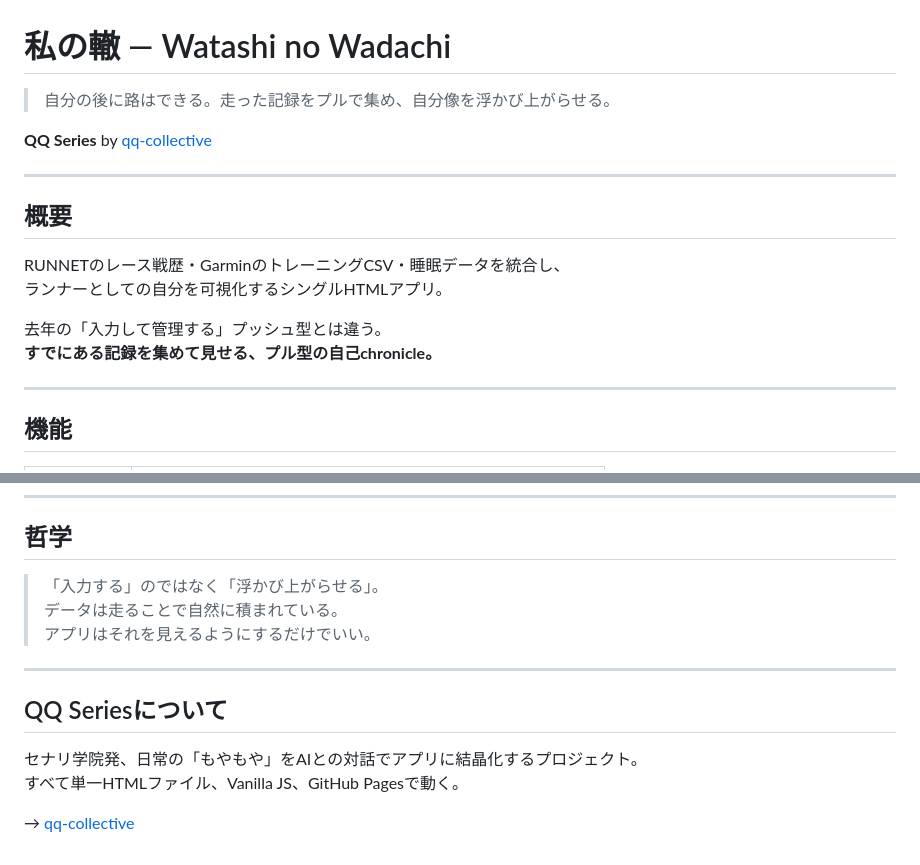
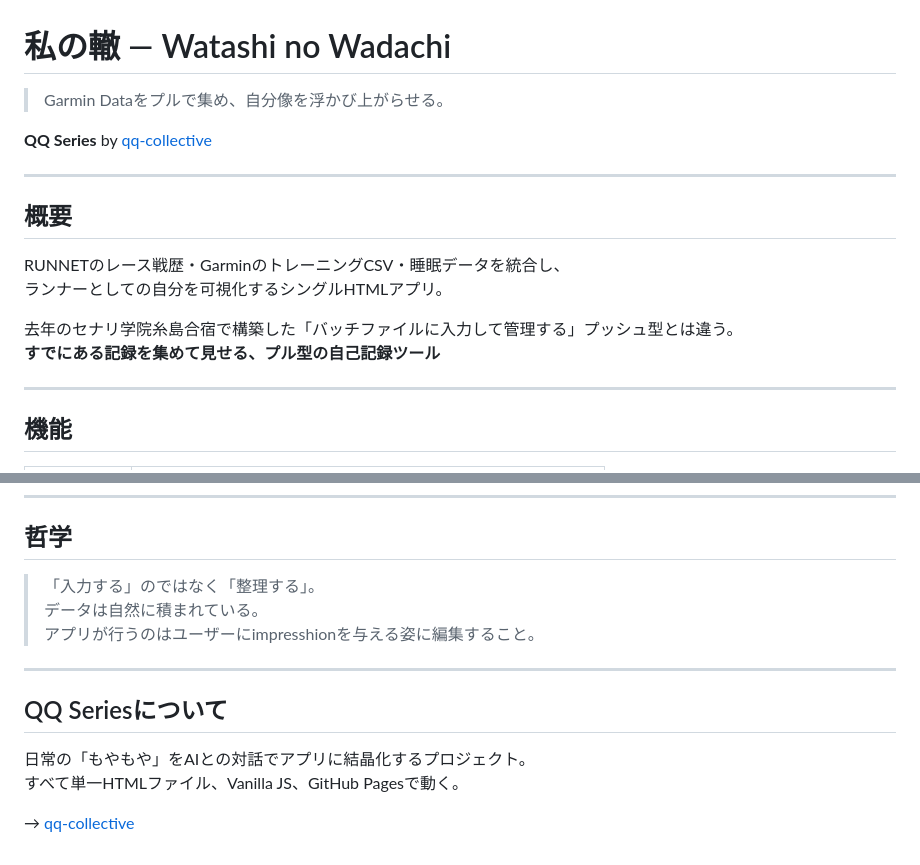
Before and after one commit to qq-collective/038_watshi-no-wadachi_neo-garmin-trucker, a Markdown page: README.md, 2 parts joined by grey strips. GitHub-like rendering.

```diff
--- a/README.md
+++ b/README.md
@@ -1,6 +1,6 @@
 # 私の轍 — Watashi no Wadachi
 
-> 自分の後に路はできる。走った記録をプルで集め、自分像を浮かび上がらせる。
+> Garmin Dataをプルで集め、自分像を浮かび上がらせる。
 
 **QQ Series** by [qq-collective](https://github.com/qq-collective)
 
@@ -11,8 +11,8 @@
 RUNNETのレース戦歴・GarminのトレーニングCSV・睡眠データを統合し、
 ランナーとしての自分を可視化するシングルHTMLアプリ。
 
-去年の「入力して管理する」プッシュ型とは違う。
-**すでにある記録を集めて見せる、プル型の自己chronicle。**
+去年のセナリ学院糸島合宿で構築した「バッチファイルに入力して管理する」プッシュ型とは違う。
+**すでにある記録を集めて見せる、プル型の自己記録ツール**
 
 ---
 
@@ -86,15 +86,15 @@ Garmin Connect 睡眠ページ → CSVエクスポート（1年タブ）
 
 ## 哲学
 
-> 「入力する」のではなく「浮かび上がらせる」。
-> データは走ることで自然に積まれている。
-> アプリはそれを見えるようにするだけでいい。
+> 「入力する」のではなく「整理する」。
+> データは自然に積まれている。
+> アプリが行うのはユーザーにimpresshionを与える姿に編集すること。
 
 ---
 
 ## QQ Seriesについて
 
-セナリ学院発、日常の「もやもや」をAIとの対話でアプリに結晶化するプロジェクト。
+日常の「もやもや」をAIとの対話でアプリに結晶化するプロジェクト。
 すべて単一HTMLファイル、Vanilla JS、GitHub Pagesで動く。
 
 → [qq-collective](https://github.com/qq-collective)
```
